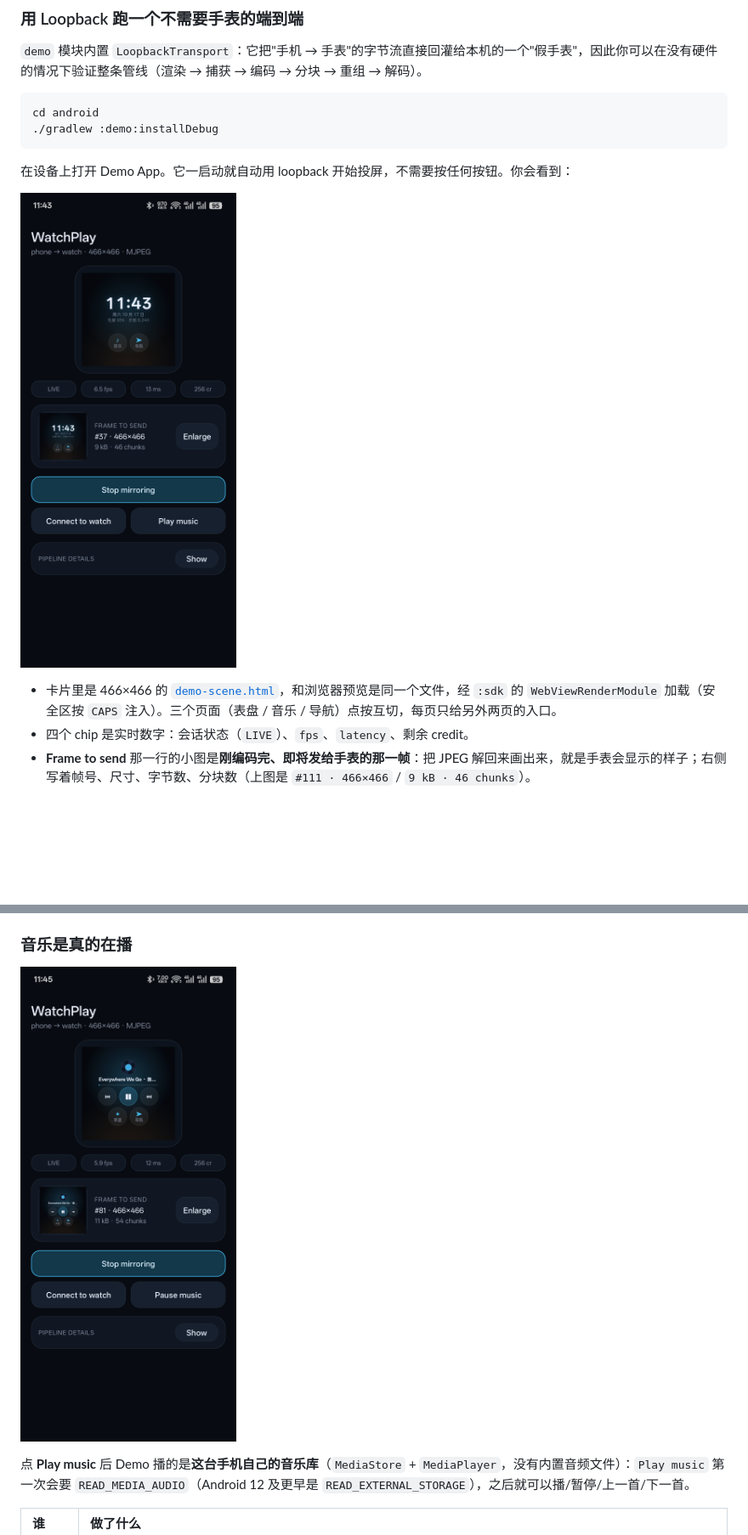
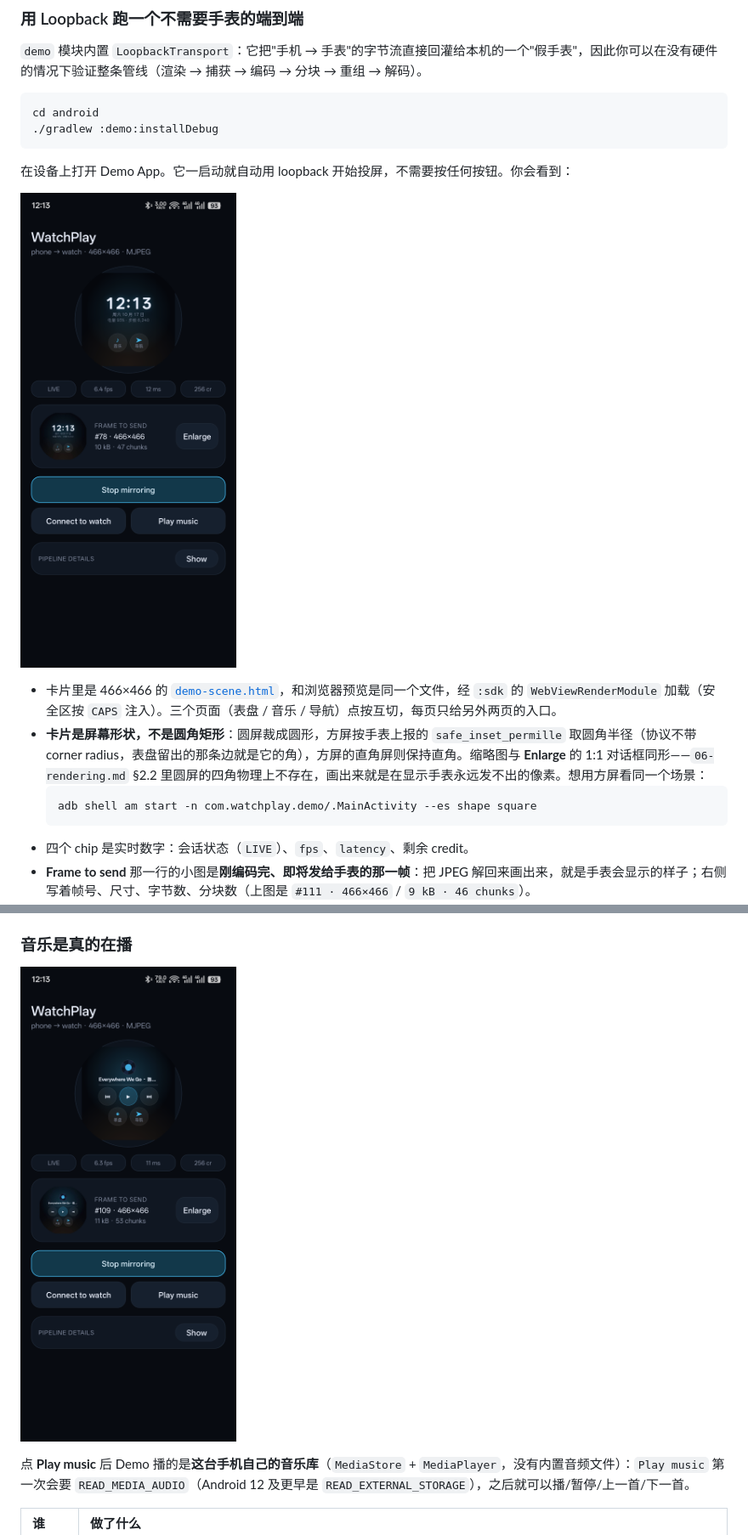
Before and after one commit to newMalloc/WatchPlay, a Markdown page: docs/guides/getting-started.md, 2 parts joined by grey strips. Shown: that part at 85% size. Drawn GitHub-style; pictures changed too: docs/guides/demo-frame-preview.png, docs/guides/demo-music.png; blank space fills up the shorter version.

````diff
--- a/docs/guides/getting-started.md
+++ b/docs/guides/getting-started.md
@@ -170,6 +170,10 @@ cd android
 ![Demo 运行中](demo-frame-preview.png)
 
 - 卡片里是 466×466 的 [`demo-scene.html`](../../examples/watch-ui/demo-scene.html)，和浏览器预览是同一个文件，经 `:sdk` 的 `WebViewRenderModule` 加载（安全区按 `CAPS` 注入）。三个页面（表盘 / 音乐 / 导航）点按互切，每页只给另外两页的入口。
+- **卡片是屏幕形状，不是圆角矩形**：圆屏裁成圆形，方屏按手表上报的 `safe_inset_permille` 取圆角半径（协议不带 corner radius，表盘留出的那条边就是它的角），方屏的直角屏则保持直角。缩略图与 **Enlarge** 的 1:1 对话框同形——`06-rendering.md` §2.2 里圆屏的四角物理上不存在，画出来就是在显示手表永远发不出的像素。想用方屏看同一个场景：
+  ```pwsh
+  adb shell am start -n com.watchplay.demo/.MainActivity --es shape square
+  ```
 - 四个 chip 是实时数字：会话状态（`LIVE`）、`fps`、`latency`、剩余 credit。
 - **Frame to send** 那一行的小图是**刚编码完、即将发给手表的那一帧**：把 JPEG 解回来画出来，就是手表会显示的样子；右侧写着帧号、尺寸、字节数、分块数（上图是 `#111 · 466×466` / `9 kB · 46 chunks`）。
 - **Enlarge** 用对话框按 1:1 显示某一帧。对话框是独立窗口，所以它不会落进捕获区域——任何盖在场景上的东西都会被 `PixelCopy` 一起抓走，预览就会拍到它自己。
````
Also changed, not shown: other parts of docs/guides/getting-started.md (+3 -1 lines), AGENTS.md (+1 -1 lines), README.md (+1 -1 lines), 6 other files.
